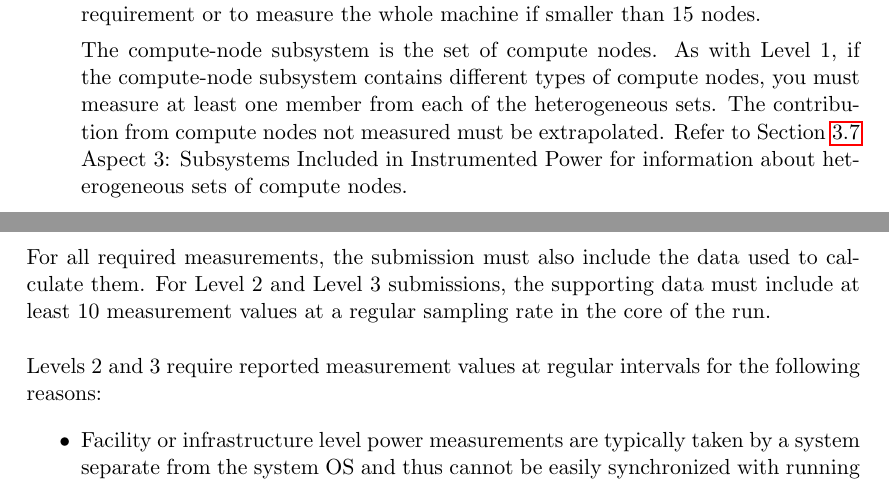
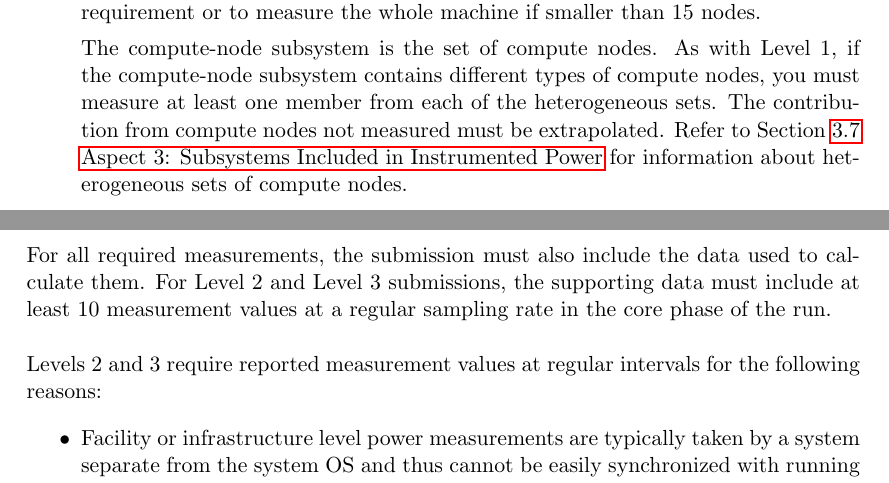
Before and after one commit to EEHPCWG/PowerMeasurementMethodology, a LaTeX document (methodology.tex, which reads text/checklist.tex, text/reporting.tex): two parts of pages 10 and 18 of 35, joined at a grey line, cut so that both start at the same text. Compiled offline with pdfLaTeX.

Commit message:
fix some issues that appeared during the merge

```diff
--- a/text/checklist.tex
+++ b/text/checklist.tex
@@ -107,7 +107,8 @@ As for Level~1, estimation is performed by substituting the measurement by an up
 Level~2 requires that the largest of $\frac{1}{8}$ of the compute-node subsystem, or 10~kW of power, or 15 compute nodes be measured.
 It is acceptable to exceed this requirement or to measure the whole machine if smaller than 15 nodes.
 
-The compute-node subsystem is the set of compute nodes. As with Level~1, if the compute-node subsystem contains different types of compute nodes, you must measure at least one member from each of the heterogeneous sets. The contribution from compute nodes not measured must be extrapolated. Refer to Section~\ref{sec:A3SIiIP} Aspect 3: Subsystems Included in Instrumented Power for information about heterogeneous sets of compute nodes.
+The compute-node subsystem is the set of compute nodes. As with Level~1, if the compute-node subsystem contains different types of compute nodes, you must measure at least one member from each of the heterogeneous sets. The contribution from compute nodes not measured must be extrapolated.
+Refer to Section~\numnameref{sec:A3SIiIP} for information about heterogeneous sets of compute nodes.
 
 \newpage
 \item[{[ ]}]
--- a/text/reporting.tex
+++ b/text/reporting.tex
@@ -254,7 +254,7 @@ The reported measurements. This aspect describes how the power measurements are
 \end{itemize}
 
 \noindent
-For all required measurements, the submission must also include the data used to calculate them. For Level~2 and Level~3 submissions, the supporting data must include at least 10 measurement values at a regular sampling rate in the core of the run.
+For all required measurements, the submission must also include the data used to calculate them. For Level~2 and Level~3 submissions, the supporting data must include at least 10 measurement values at a regular sampling rate in the core phase of the run.
 \wl
 
 \noindent
```
